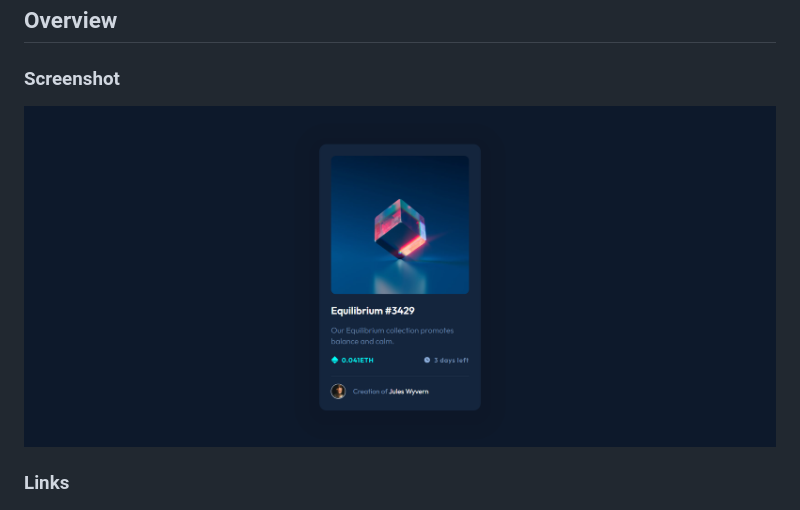
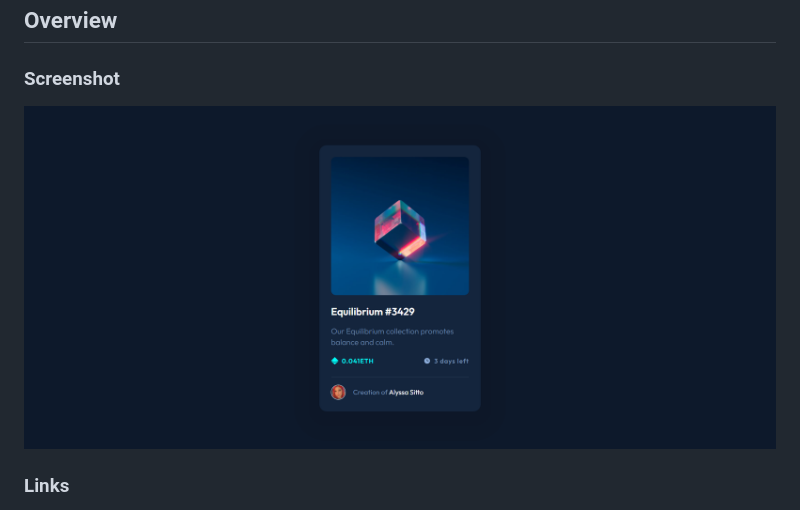
Before and after one commit to alyssasitto/Card-Component-Project, a Markdown page: README.md, the part around the change. Rendered like a GitHub page; pictures changed too: images/card-component-screenshot.png (added), images/equilibrium-screenshot.png (deleted).

```diff
--- a/README.md
+++ b/README.md
@@ -18,7 +18,7 @@ This is a solution to the [NFT preview card component challenge on Frontend Ment
 
 ### Screenshot
 
-![](images/equilibrium-screenshot.png)
+![](images/card-component-screenshot.png)
 
 ### Links
 
```
